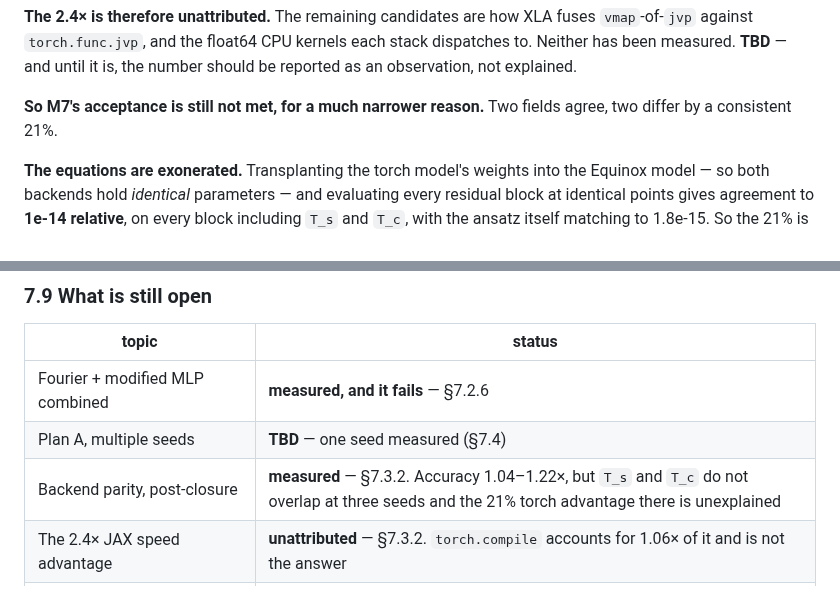
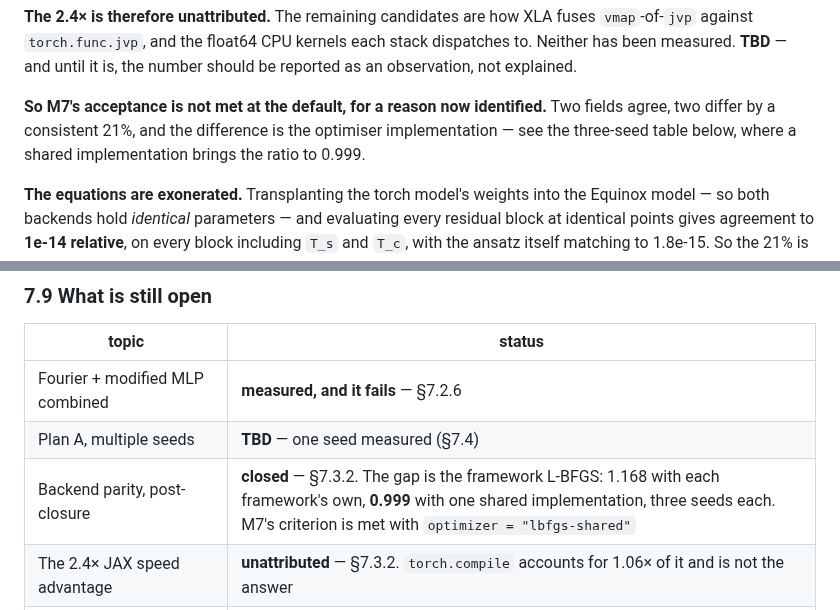
Before and after one commit to ppigazzini/pinn-sfr-transient, a Markdown page: docs/axial_nn.md, 2 parts joined by grey strips. Drawn GitHub-style.

```diff
--- a/docs/axial_nn.md
+++ b/docs/axial_nn.md
@@ -991,8 +994,10 @@ against 199.9 ms with it off) because the model has 12 parameter tensors and
 dispatches to. Neither has been measured. **TBD** — and until it is, the number
 should be reported as an observation, not explained.
 
-**So M7's acceptance is still not met, for a much narrower reason.** Two fields
-agree, two differ by a consistent 21%.
+**So M7's acceptance is not met at the default, for a reason now identified.** Two
+fields agree, two differ by a consistent 21%, and the difference is the optimiser
+implementation — see the three-seed table below, where a shared implementation
+brings the ratio to 0.999.
 
 **The equations are exonerated.** Transplanting the torch model's weights into the
 Equinox model — so both backends hold *identical* parameters — and evaluating every
@@ -1455,7 +1460,7 @@ collocation bug. Both are findings a single backend could not have produced.
 |---|---|
 | Fourier + modified MLP combined | **measured, and it fails** — §7.2.6 |
 | Plan A, multiple seeds | **TBD** — one seed measured (§7.4) |
-| Backend parity, post-closure | **measured** — §7.3.2. Accuracy 1.04–1.22×, but `T_s` and `T_c` do not overlap at three seeds and the 21% torch advantage there is unexplained |
+| Backend parity, post-closure | **closed** — §7.3.2. The gap is the framework L-BFGS: 1.168 with each framework's own, **0.999** with one shared implementation, three seeds each. M7's criterion is met with `optimizer = "lbfgs-shared"` |
 | The 2.4× JAX speed advantage | **unattributed** — §7.3.2. `torch.compile` accounts for 1.06× of it and is not the answer |
 | Optimiser bake-off (SSBroyden / SSBFGS) | **TBD — not started**, and §7.3.4 makes it the highest-value remaining item |
 | GPU timing | **not a goal** — §7.7. CPU is the target |
```
Also changed, not shown: other parts of docs/axial_nn.md (+12 -9 lines).
